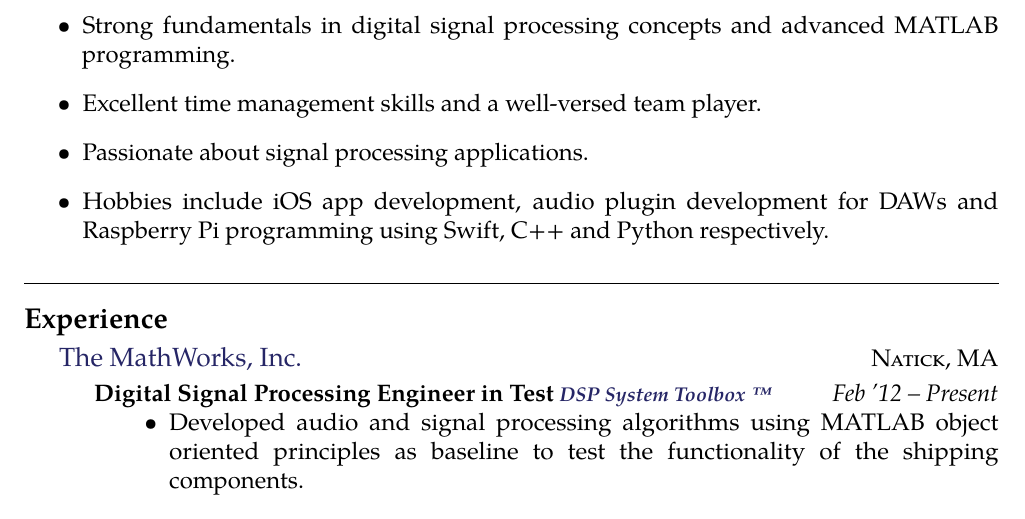
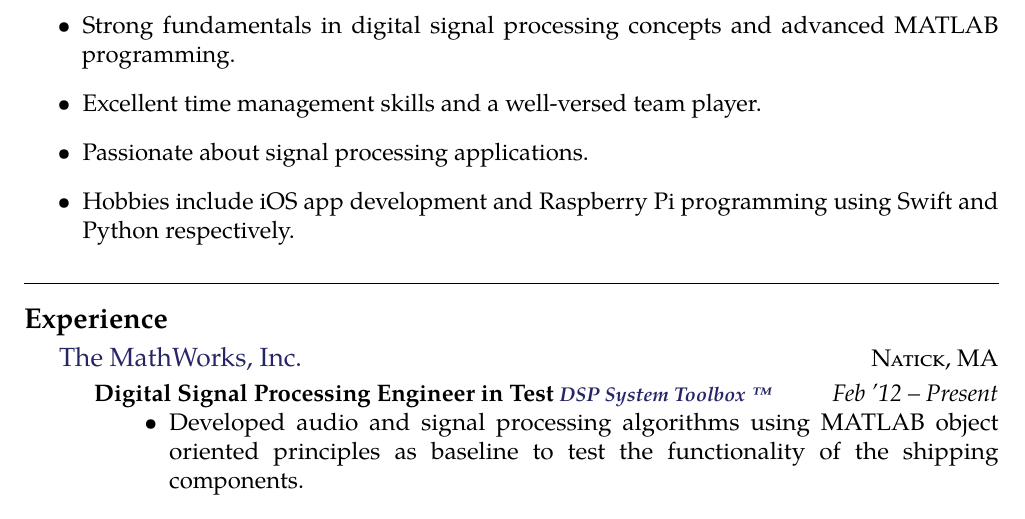
Before and after one commit to chnarjun/NagarjunResumeLatex, a LaTeX CV (NagarjunResumeLatex/NagarjunChakilamSPT.tex): part of page 1 of 2, cut so that both start at the same text. Compiled offline with pdfLaTeX.

Commit message:
Removed audio plugin line in resume for SPT position

```diff
--- a/NagarjunResumeLatex/NagarjunChakilamSPT.tex
+++ b/NagarjunResumeLatex/NagarjunChakilamSPT.tex
@@ -61,7 +61,7 @@
 \noindent\item Strong fundamentals in digital signal processing concepts and advanced MATLAB programming.
 \noindent\item Excellent time management skills and a well-versed team player.
 \noindent\item Passionate about signal processing applications.
-\noindent\item Hobbies include iOS app development, audio plugin development for DAWs and Raspberry Pi programming using Swift, C++ and Python respectively.
+\noindent\item Hobbies include iOS app development and Raspberry Pi programming using Swift and Python respectively.
 
 \end{itemize}
 
```
Also changed, not shown: NagarjunResumeLatex/NagarjunChakilamSPT.pdf.
